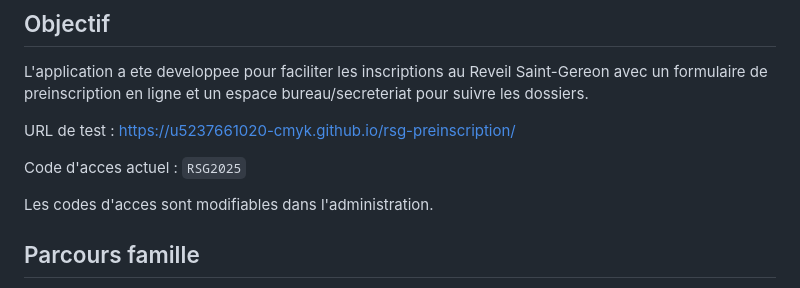
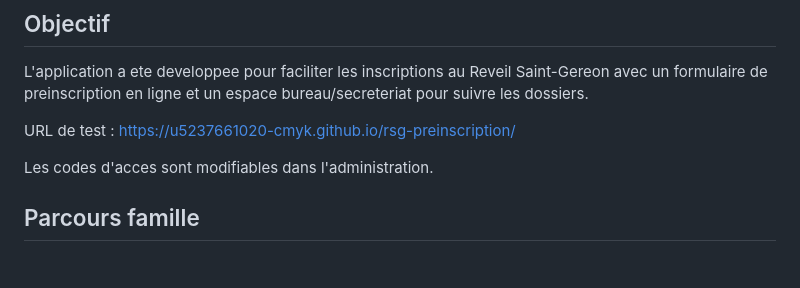
Before and after one commit to u5237661020-cmyk/rsg-preinscription, a Markdown page: WIKI.md, the part around the change. Drawn GitHub-style; blank space fills up the shorter version.

```diff
--- a/WIKI.md
+++ b/WIKI.md
@@ -7,8 +7,7 @@ L'application a ete developpee pour faciliter les inscriptions au Reveil Saint-G
 URL de test :
 https://u5237661020-cmyk.github.io/rsg-preinscription/
 
-Code d'acces actuel :
-`RSG2025`
+
 
 Les codes d'acces sont modifiables dans l'administration.
 
```
